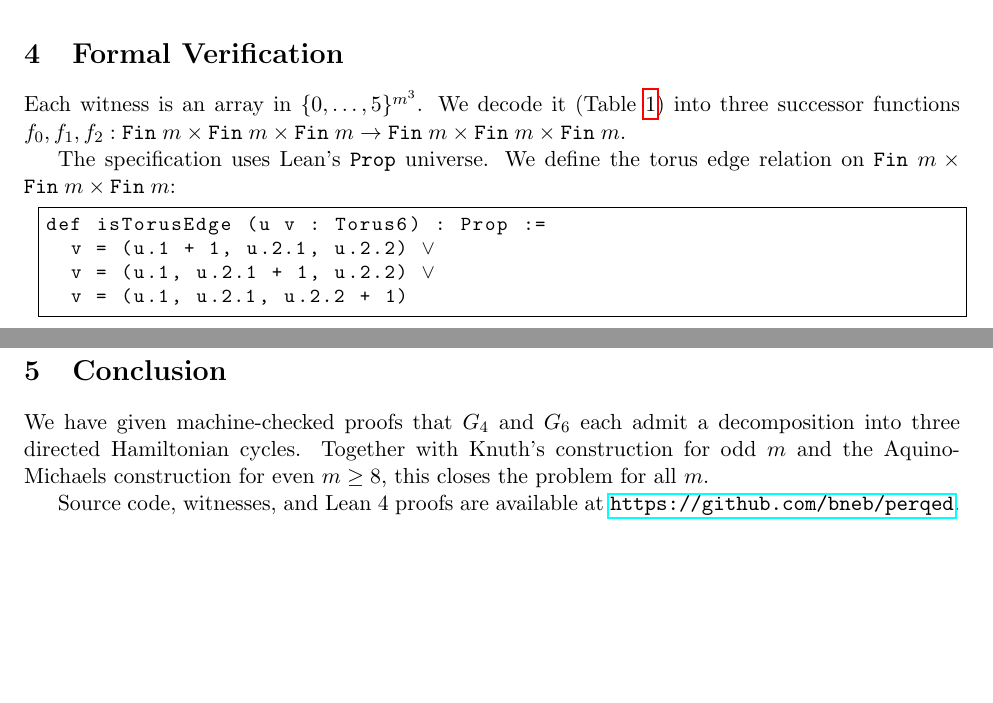
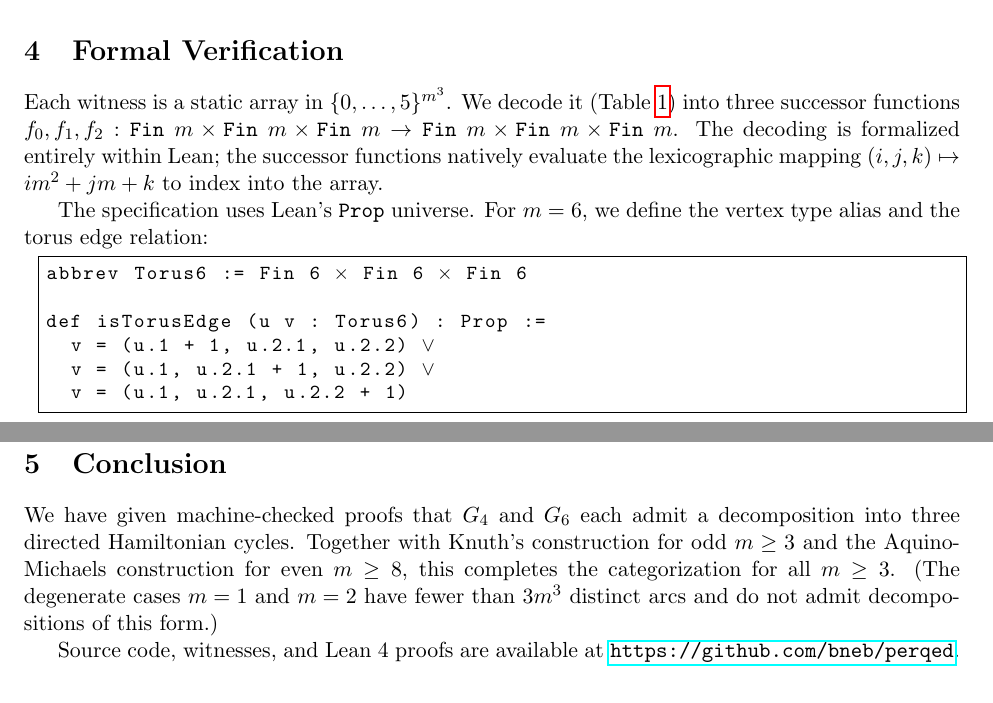
Before and after one commit to bneb/perqed, a LaTeX paper (paper/torus_decomposition.tex): two parts of pages 3 and 4 of 4, joined at a grey line, cut so that both start at the same text, the shorter picture padded with empty space. Compiled offline with pdfLaTeX.

Commit message:
paper: define Torus6 in listing, state decoding TCB, scope conclusion to m>=3, clarify m=1,2

```diff
--- a/paper/torus_decomposition.tex
+++ b/paper/torus_decomposition.tex
@@ -194,16 +194,20 @@ The $m=6$ solution was found at restart~10, iteration~2{,}807{,}777.
 
 \section{Formal Verification}
 
-Each witness is an array in $\{0,\ldots,5\}^{m^3}$. We decode it
+Each witness is a static array in $\{0,\ldots,5\}^{m^3}$. We decode it
 (Table~\ref{tab:permutations}) into three successor functions
 $f_0, f_1, f_2 :
 \texttt{Fin}\;m \times \texttt{Fin}\;m \times \texttt{Fin}\;m \to
 \texttt{Fin}\;m \times \texttt{Fin}\;m \times \texttt{Fin}\;m$.
+The decoding is formalized entirely within Lean; the successor
+functions natively evaluate the lexicographic mapping
+$(i,j,k) \mapsto im^2 + jm + k$ to index into the array.
 
-The specification uses Lean's \texttt{Prop} universe. We define the torus
-edge relation on
-$\texttt{Fin}\;m \times \texttt{Fin}\;m \times \texttt{Fin}\;m$:
+The specification uses Lean's \texttt{Prop} universe. For $m=6$, we
+define the vertex type alias and the torus edge relation:
 \begin{lstlisting}[language=ML,mathescape=true]
+abbrev Torus6 := Fin 6 $\times$ Fin 6 $\times$ Fin 6
+
 def isTorusEdge (u v : Torus6) : Prop :=
   v = (u.1 + 1, u.2.1, u.2.2) $\lor$
   v = (u.1, u.2.1 + 1, u.2.2) $\lor$
@@ -259,8 +263,10 @@ processor, with zero axioms and no unproven subgoals.
 
 We have given machine-checked proofs that $G_4$ and $G_6$ each admit a
 decomposition into three directed Hamiltonian cycles. Together with
-Knuth's construction for odd~$m$ and the Aquino-Michaels construction for
-even $m \ge 8$, this closes the problem for all~$m$.
+Knuth's construction for odd $m \ge 3$ and the Aquino-Michaels construction
+for even $m \ge 8$, this completes the categorization for all $m \ge 3$.
+(The degenerate cases $m=1$ and $m=2$ have fewer than $3m^3$ distinct arcs
+and do not admit decompositions of this form.)
 
 Source code, witnesses, and Lean~4 proofs are available at
 \url{https://github.com/bneb/perqed}.
```
